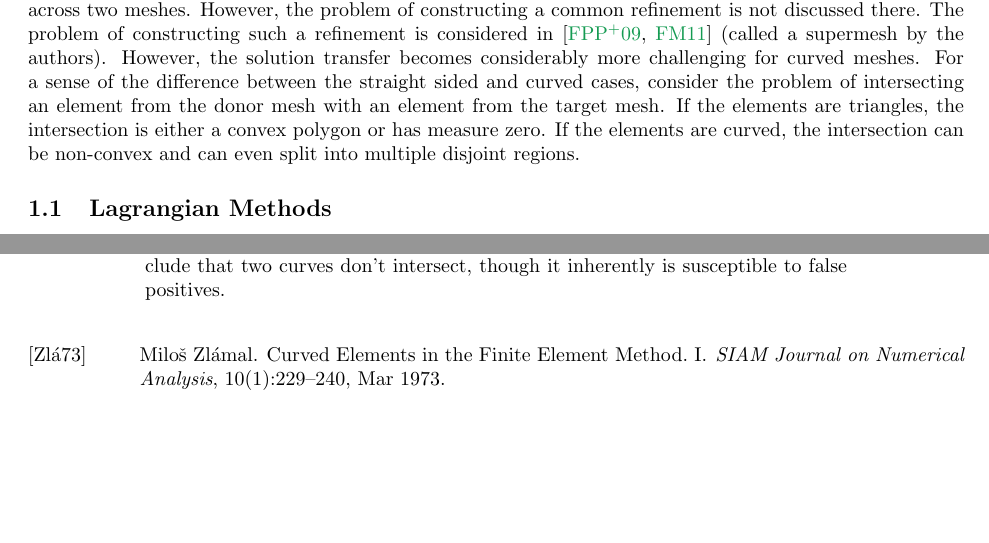
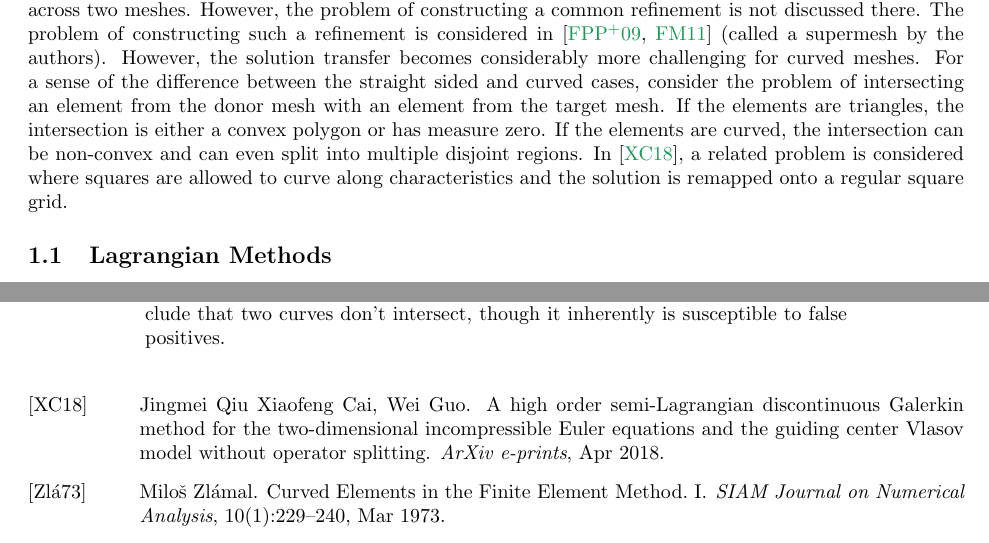
Before and after one commit to dhermes/solution-transfer-curved-meshes, a LaTeX paper (doc/paper.tex, which reads doc/paper.bib): two parts of pages 2 and 21 of 27, joined at a grey line, cut so that both start at the same text, the shorter picture padded with empty space. The pictures show the PDF file doc/paper.pdf that the author committed with the source.

Commit message:
Adding reference to Qiu paper.
Also changing Numerical Analysis keyword to DG.

```diff
--- a/doc/paper.bib
+++ b/doc/paper.bib
@@ -451,3 +451,11 @@
   title = {{Mean value coordinates}},
   journal = {Computer Aided Geometric Design}
 }
+@article{Qiu2018,
+  url = {https://arxiv.org/abs/1804.02365},
+  year = {2018},
+  month = {Apr},
+  author = {Xiaofeng Cai, Wei Guo, Jingmei Qiu},
+  title = {{A high order semi-Lagrangian discontinuous Galerkin method for the two-dimensional incompressible Euler equations and the guiding center Vlasov model without operator splitting}},
+  journal = {ArXiv e-prints},
+  archivePrefix = "arXiv",
--- a/doc/paper.tex
+++ b/doc/paper.tex
@@ -122,7 +122,9 @@ cases, consider the problem of intersecting an element from the donor mesh
 with an element from the target mesh. If the elements are triangles, the
 intersection is either a convex polygon or has measure zero. If the elements
 are curved, the intersection can be non-convex and can even split into
-multiple disjoint regions.
+multiple disjoint regions. In \cite{Qiu2018}, a related problem is considered
+where squares are allowed to curve along characteristics and the solution is
+remapped onto a regular square grid.
 
 \subsection{Lagrangian Methods}
 
```
Also changed, not shown: doc/paper.pdf, doc/paper.bib (4 more changed lines), doc/paper.tex (2 more changed lines).
